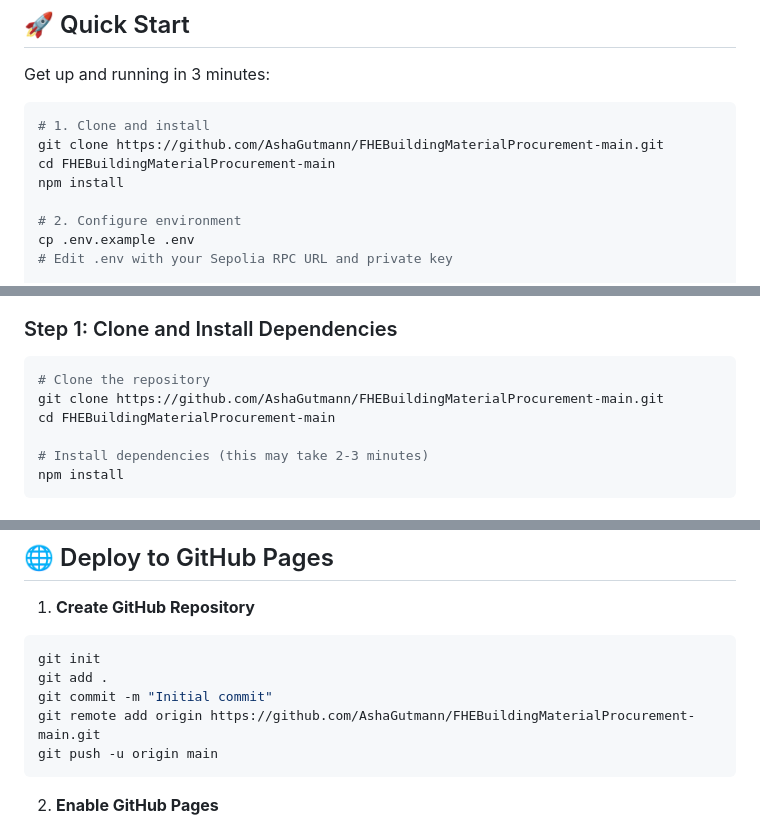
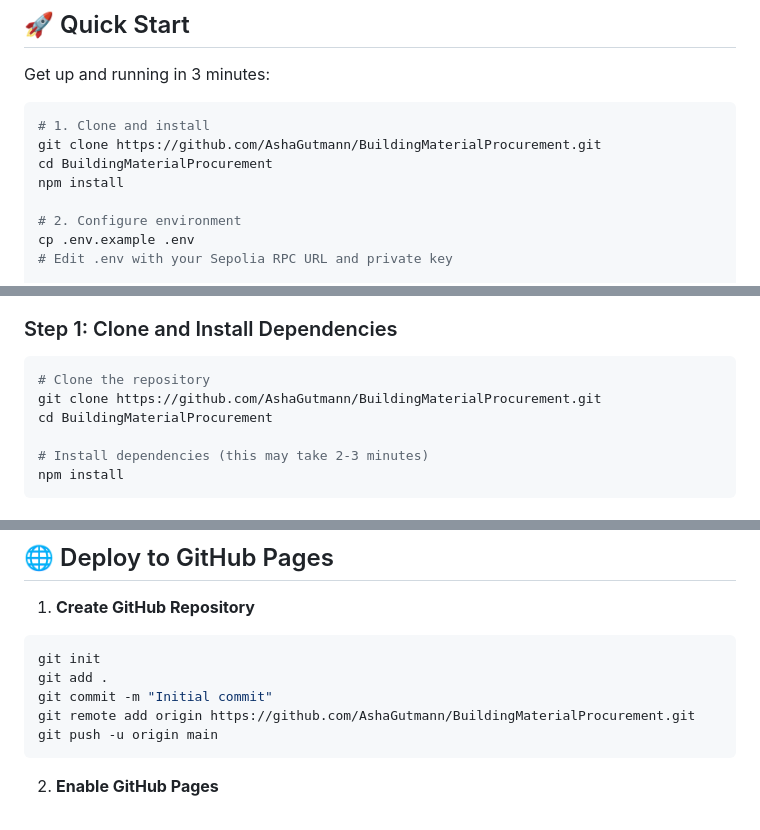
Before and after one commit to AshaGutmann/BuildingMaterialProcurement, a Markdown page: README.md, 3 parts joined by grey strips. GitHub-like rendering.

Commit message:
docs: update README

````diff
--- a/README.md
+++ b/README.md
@@ -81,8 +81,8 @@ Get up and running in 3 minutes:
 
 ```bash
 # 1. Clone and install
-git clone https://github.com/AshaGutmann/FHEBuildingMaterialProcurement-main.git
-cd FHEBuildingMaterialProcurement-main
+git clone https://github.com/AshaGutmann/BuildingMaterialProcurement.git
+cd BuildingMaterialProcurement
 npm install
 
 # 2. Configure environment
@@ -201,8 +201,8 @@ export const CONTRACT_ADDRESS = '0x...' // Use our deployed address
 
 ```bash
 # Clone the repository
-git clone https://github.com/AshaGutmann/FHEBuildingMaterialProcurement-main.git
-cd FHEBuildingMaterialProcurement-main
+git clone https://github.com/AshaGutmann/BuildingMaterialProcurement.git
+cd BuildingMaterialProcurement
 
 # Install dependencies (this may take 2-3 minutes)
 npm install
@@ -305,7 +305,7 @@ The build output will be in the `dist/` directory.
 git init
 git add .
 git commit -m "Initial commit"
-git remote add origin https://github.com/AshaGutmann/FHEBuildingMaterialProcurement-main.git
+git remote add origin https://github.com/AshaGutmann/BuildingMaterialProcurement.git
 git push -u origin main
 ```
 
````
Also changed, not shown: other parts of README.md (+9 -9 lines).
